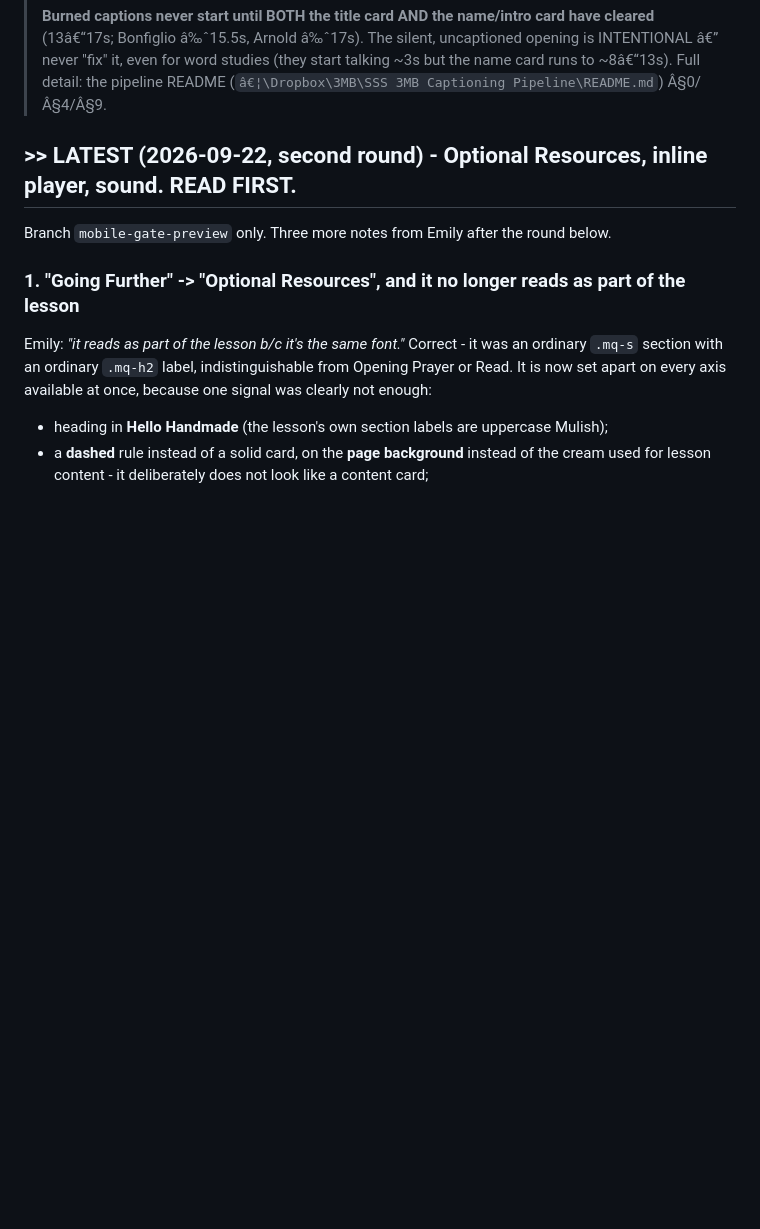
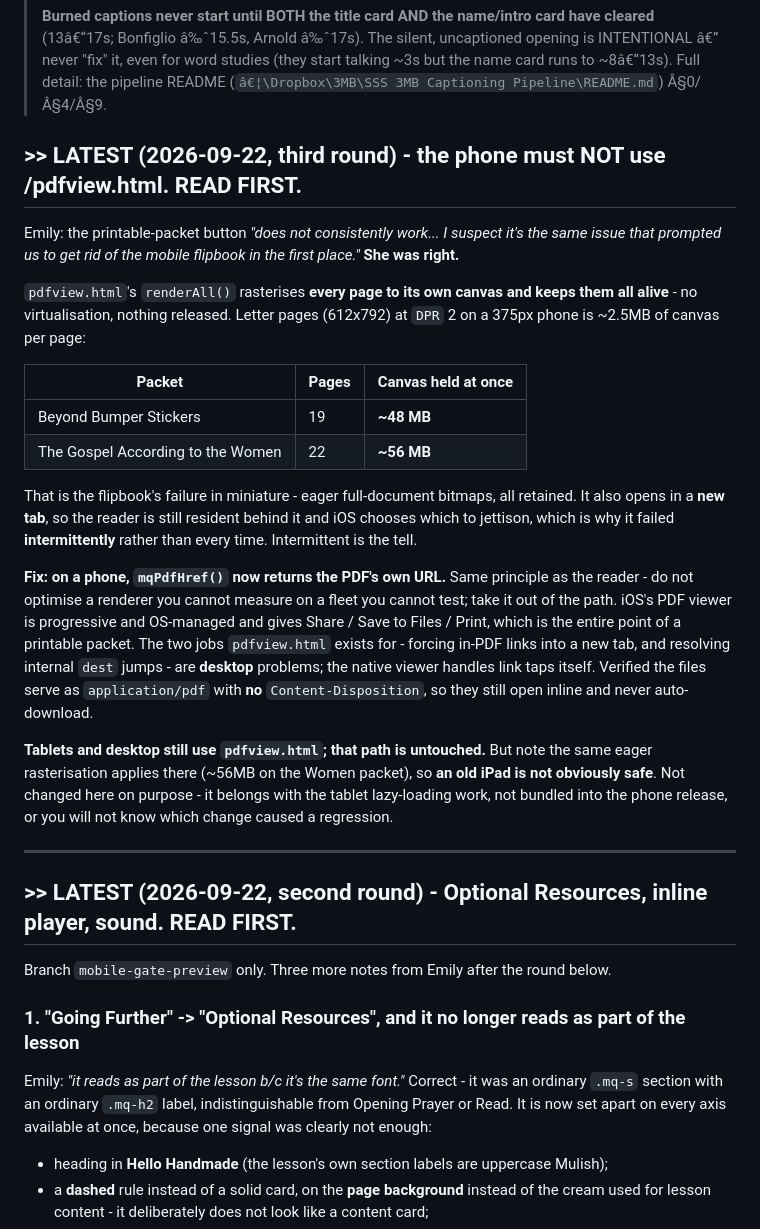
Before and after one commit to candlerfoundry/sunday_school_simplified, a Markdown page: README.md, the part around the change. Rendered like a GitHub page; blank space fills up the shorter version.

Commit message:
README: why the phone must not use pdfview.html
Co-Authored-By: Claude Opus 5 <noreply@anthropic.com>

```diff
--- a/README.md
+++ b/README.md
@@ -39,6 +39,39 @@ for the *Sunday School Simplified* series from The Candler Foundry. One shared f
 > Bonfiglio â‰ˆ15.5s, Arnold â‰ˆ17s). The silent, uncaptioned opening is INTENTIONAL â€” never "fix" it, even
 > for word studies (they start talking ~3s but the name card runs to ~8â€“13s). Full detail: the pipeline
 > README (`â€¦\Dropbox\3MB\SSS 3MB Captioning Pipeline\README.md`) Â§0/Â§4/Â§9.
+
+## >> LATEST (2026-09-22, third round) - the phone must NOT use /pdfview.html. READ FIRST.
+
+Emily: the printable-packet button *"does not consistently work... I suspect it's the same issue
+that prompted us to get rid of the mobile flipbook in the first place."* **She was right.**
+
+`pdfview.html`'s `renderAll()` rasterises **every page to its own canvas and keeps them all alive** -
+no virtualisation, nothing released. Letter pages (612x792) at `DPR` 2 on a 375px phone is ~2.5MB of
+canvas per page:
+
+| Packet | Pages | Canvas held at once |
+| --- | --- | --- |
+| Beyond Bumper Stickers | 19 | **~48 MB** |
+| The Gospel According to the Women | 22 | **~56 MB** |
+
+That is the flipbook's failure in miniature - eager full-document bitmaps, all retained. It also
+opens in a **new tab**, so the reader is still resident behind it and iOS chooses which to jettison,
+which is why it failed **intermittently** rather than every time. Intermittent is the tell.
+
+**Fix: on a phone, `mqPdfHref()` now returns the PDF's own URL.** Same principle as the reader -
+do not optimise a renderer you cannot measure on a fleet you cannot test; take it out of the path.
+iOS's PDF viewer is progressive and OS-managed and gives Share / Save to Files / Print, which is the
+entire point of a printable packet. The two jobs `pdfview.html` exists for - forcing in-PDF links
+into a new tab, and resolving internal `dest` jumps - are **desktop** problems; the native viewer
+handles link taps itself. Verified the files serve as `application/pdf` with **no**
+`Content-Disposition`, so they still open inline and never auto-download.
+
+**Tablets and desktop still use `pdfview.html`; that path is untouched.** But note the same eager
+rasterisation applies there (~56MB on the Women packet), so **an old iPad is not obviously safe**.
+Not changed here on purpose - it belongs with the tablet lazy-loading work, not bundled into the
+phone release, or you will not know which change caused a regression.
+
+---
 
 ## >> LATEST (2026-09-22, second round) - Optional Resources, inline player, sound. READ FIRST.
 
```
